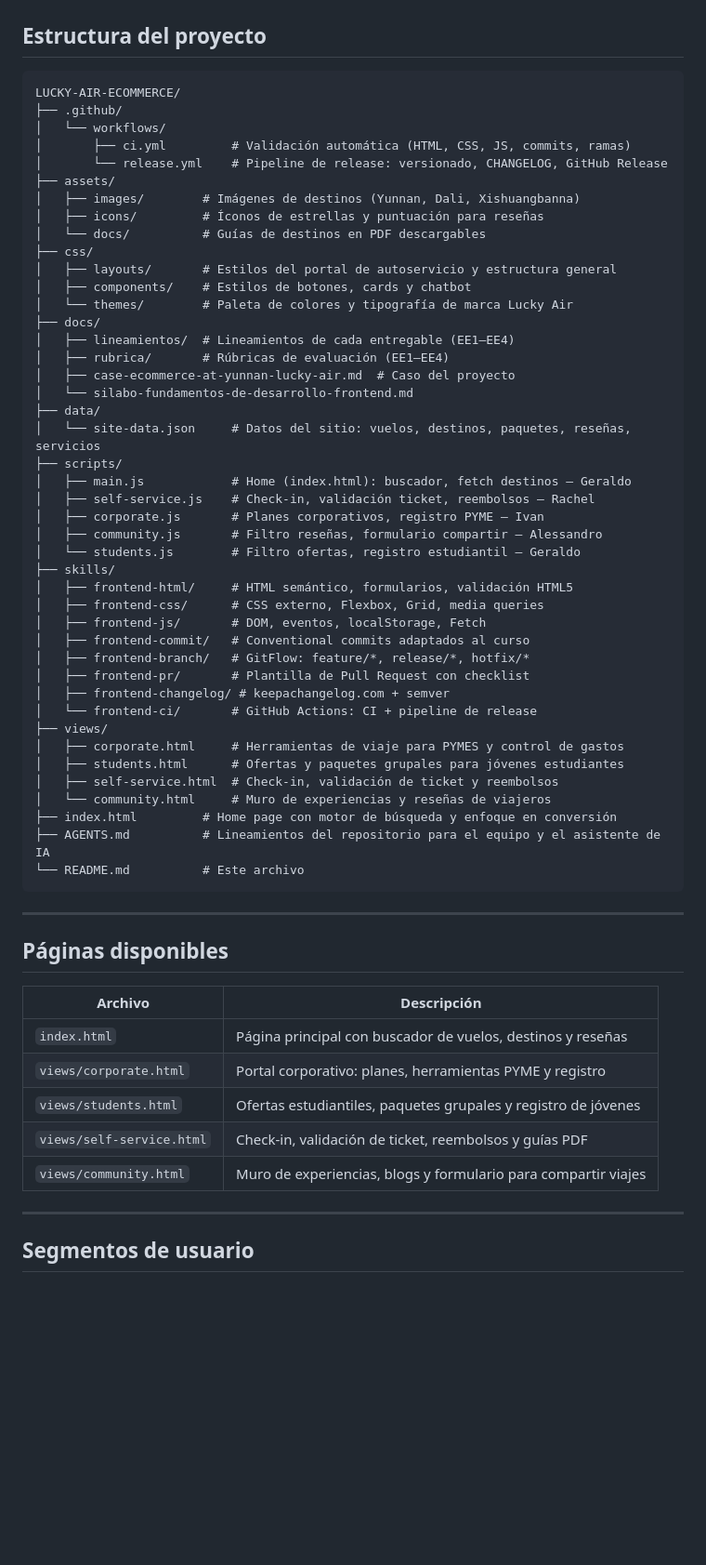
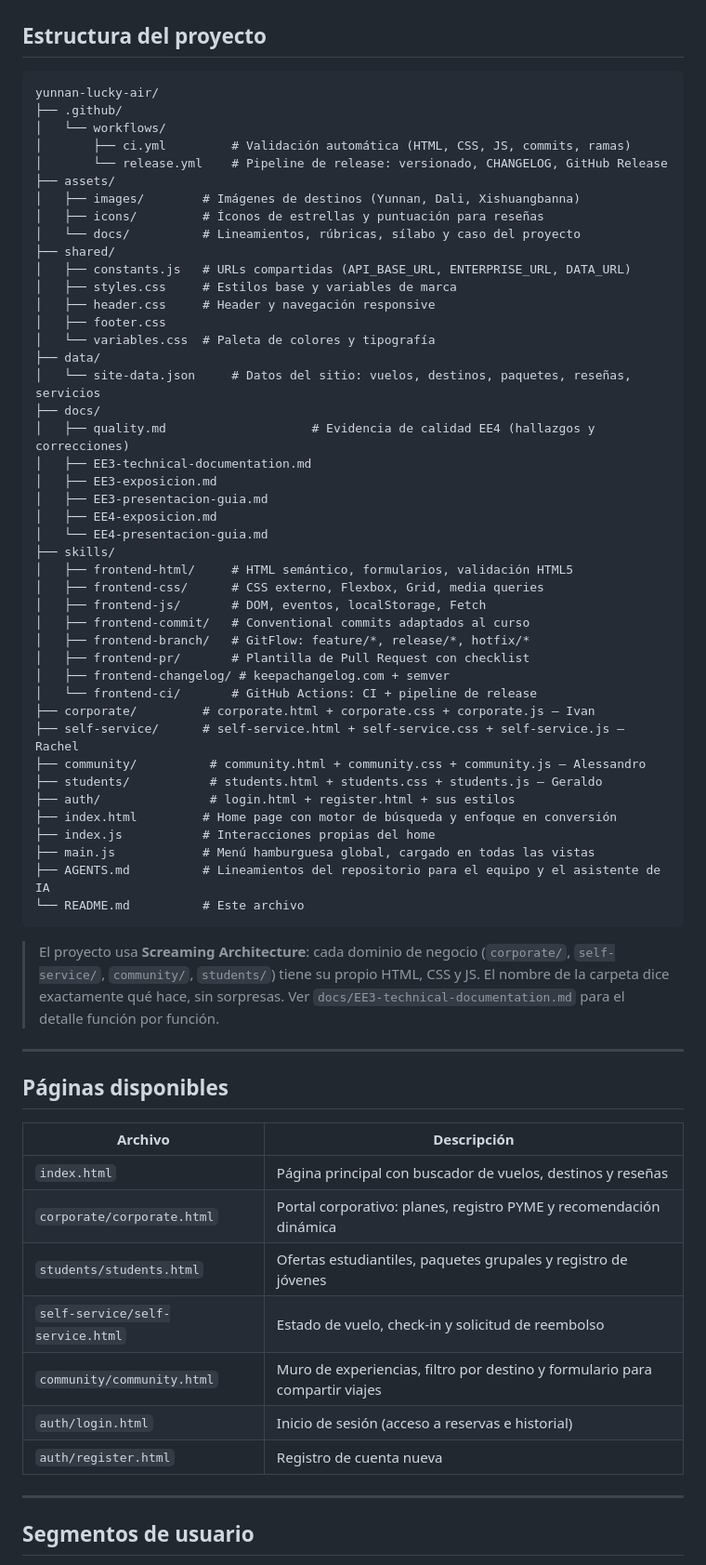
Before and after one commit to ucal-systems-engineering-1st/yunnan-lucky-air, a Markdown page: README.md, the part around one of its changes. Shown at 93% size. GitHub-like rendering; blank space fills up the shorter version.

````diff
--- a/README.md
+++ b/README.md
@@ -7,7 +7,7 @@ Proyecto web para la aerolínea **Lucky Air**, enfocado en la venta de vuelos a
 ## Estructura del proyecto
 
 ```
-LUCKY-AIR-ECOMMERCE/
+yunnan-lucky-air/
 ├── .github/
 │   └── workflows/
 │       ├── ci.yml         # Validación automática (HTML, CSS, JS, commits, ramas)
@@ -15,24 +15,22 @@ LUCKY-AIR-ECOMMERCE/
 ├── assets/
 │   ├── images/        # Imágenes de destinos (Yunnan, Dali, Xishuangbanna)
 │   ├── icons/         # Íconos de estrellas y puntuación para reseñas
-│   └── docs/          # Guías de destinos en PDF descargables
-├── css/
-│   ├── layouts/       # Estilos del portal de autoservicio y estructura general
-│   ├── components/    # Estilos de botones, cards y chatbot
-│   └── themes/        # Paleta de colores y tipografía de marca Lucky Air
-├── docs/
-│   ├── lineamientos/  # Lineamientos de cada entregable (EE1–EE4)
-│   ├── rubrica/       # Rúbricas de evaluación (EE1–EE4)
-│   ├── case-ecommerce-at-yunnan-lucky-air.md  # Caso del proyecto
-│   └── silabo-fundamentos-de-desarrollo-frontend.md
+│   └── docs/          # Lineamientos, rúbricas, sílabo y caso del proyecto
+├── shared/
+│   ├── constants.js   # URLs compartidas (API_BASE_URL, ENTERPRISE_URL, DATA_URL)
+│   ├── styles.css     # Estilos base y variables de marca
+│   ├── header.css     # Header y navegación responsive
+│   ├── footer.css
+│   └── variables.css  # Paleta de colores y tipografía
 ├── data/
 │   └── site-data.json     # Datos del sitio: vuelos, destinos, paquetes, reseñas, servicios
-├── scripts/
-│   ├── main.js            # Home (index.html): buscador, fetch destinos — Geraldo
-│   ├── self-service.js    # Check-in, validación ticket, reembolsos — Rachel
-│   ├── corporate.js       # Planes corporativos, registro PYME — Ivan
-│   ├── community.js       # Filtro reseñas, formulario compartir — Alessandro
-│   └── students.js        # Filtro ofertas, registro estudiantil — Geraldo
+├── docs/
+│   ├── quality.md                    # Evidencia de calidad EE4 (hallazgos y correcciones)
+│   ├── EE3-technical-documentation.md
+│   ├── EE3-exposicion.md
+│   ├── EE3-presentacion-guia.md
+│   ├── EE4-exposicion.md
+│   └── EE4-presentacion-guia.md
 ├── skills/
 │   ├── frontend-html/     # HTML semántico, formularios, validación HTML5
 │   ├── frontend-css/      # CSS externo, Flexbox, Grid, media queries
@@ -42,27 +40,33 @@ LUCKY-AIR-ECOMMERCE/
 │   ├── frontend-pr/       # Plantilla de Pull Request con checklist
 │   ├── frontend-changelog/ # keepachangelog.com + semver
 │   └── frontend-ci/       # GitHub Actions: CI + pipeline de release
-├── views/
-│   ├── corporate.html     # Herramientas de viaje para PYMES y control de gastos
-│   ├── students.html      # Ofertas y paquetes grupales para jóvenes estudiantes
-│   ├── self-service.html  # Check-in, validación de ticket y reembolsos
-│   └── community.html     # Muro de experiencias y reseñas de viajeros
+├── corporate/         # corporate.html + corporate.css + corporate.js — Ivan
+├── self-service/      # self-service.html + self-service.css + self-service.js — Rachel
+├── community/          # community.html + community.css + community.js — Alessandro
+├── students/           # students.html + students.css + students.js — Geraldo
+├── auth/               # login.html + register.html + sus estilos
 ├── index.html         # Home page con motor de búsqueda y enfoque en conversión
+├── index.js           # Interacciones propias del home
+├── main.js            # Menú hamburguesa global, cargado en todas las vistas
 ├── AGENTS.md          # Lineamientos del repositorio para el equipo y el asistente de IA
 └── README.md          # Este archivo
 ```
+
+> El proyecto usa **Screaming Architecture**: cada dominio de negocio (`corporate/`, `self-service/`, `community/`, `students/`) tiene su propio HTML, CSS y JS. El nombre de la carpeta dice exactamente qué hace, sin sorpresas. Ver `docs/EE3-technical-documentation.md` para el detalle función por función.
 
 ---
 
 ## Páginas disponibles
 
-| Archivo                   | Descripción                                                    |
-| ------------------------- | -------------------------------------------------------------- |
-| `index.html`              | Página principal con buscador de vuelos, destinos y reseñas    |
-| `views/corporate.html`    | Portal corporativo: planes, herramientas PYME y registro       |
-| `views/students.html`     | Ofertas estudiantiles, paquetes grupales y registro de jóvenes |
-| `views/self-service.html` | Check-in, validación de ticket, reembolsos y guías PDF         |
-| `views/community.html`    | Muro de experiencias, blogs y formulario para compartir viajes |
+| Archivo                        | Descripción                                                    |
+| ------------------------------ | -------------------------------------------------------------- |
+| `index.html`                   | Página principal con buscador de vuelos, destinos y reseñas    |
+| `corporate/corporate.html`     | Portal corporativo: planes, registro PYME y recomendación dinámica |
+| `students/students.html`       | Ofertas estudiantiles, paquetes grupales y registro de jóvenes |
+| `self-service/self-service.html` | Estado de vuelo, check-in y solicitud de reembolso           |
+| `community/community.html`     | Muro de experiencias, filtro por destino y formulario para compartir viajes |
+| `auth/login.html`              | Inicio de sesión (acceso a reservas e historial)               |
+| `auth/register.html`           | Registro de cuenta nueva                                        |
 
 ---
 
````
Also changed, not shown: other parts of README.md (+64 -57 lines).
